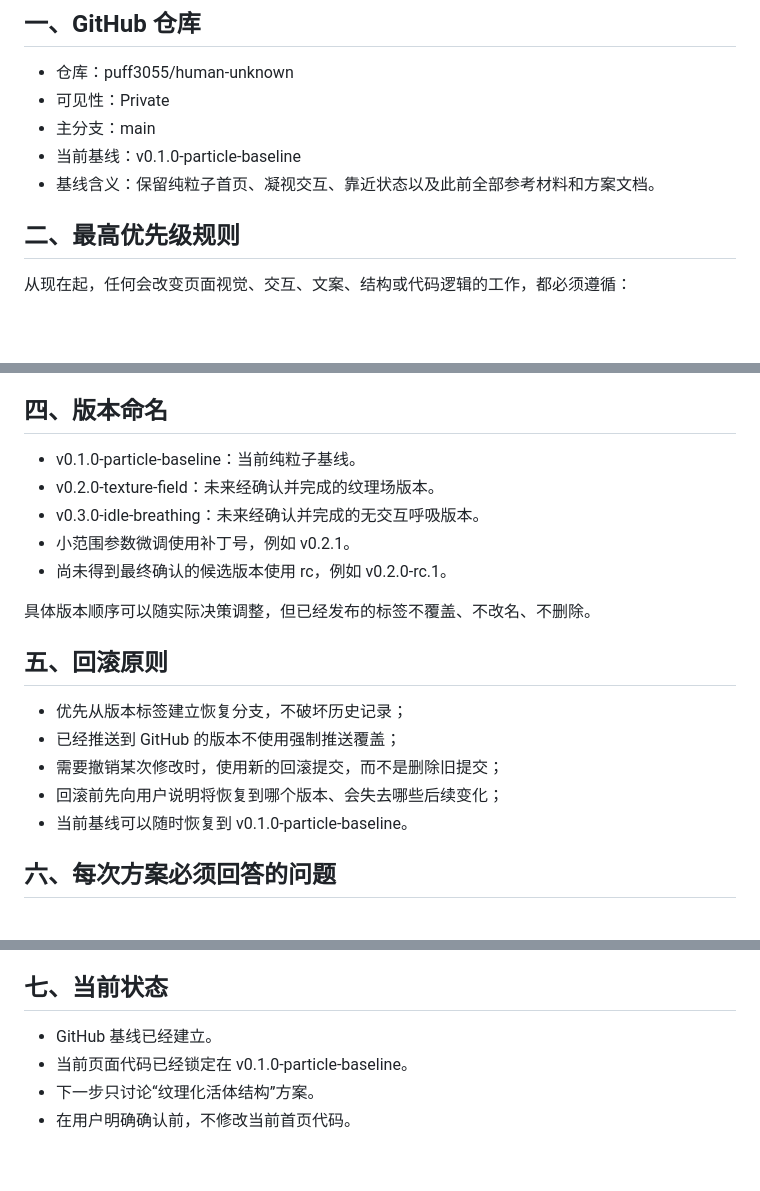
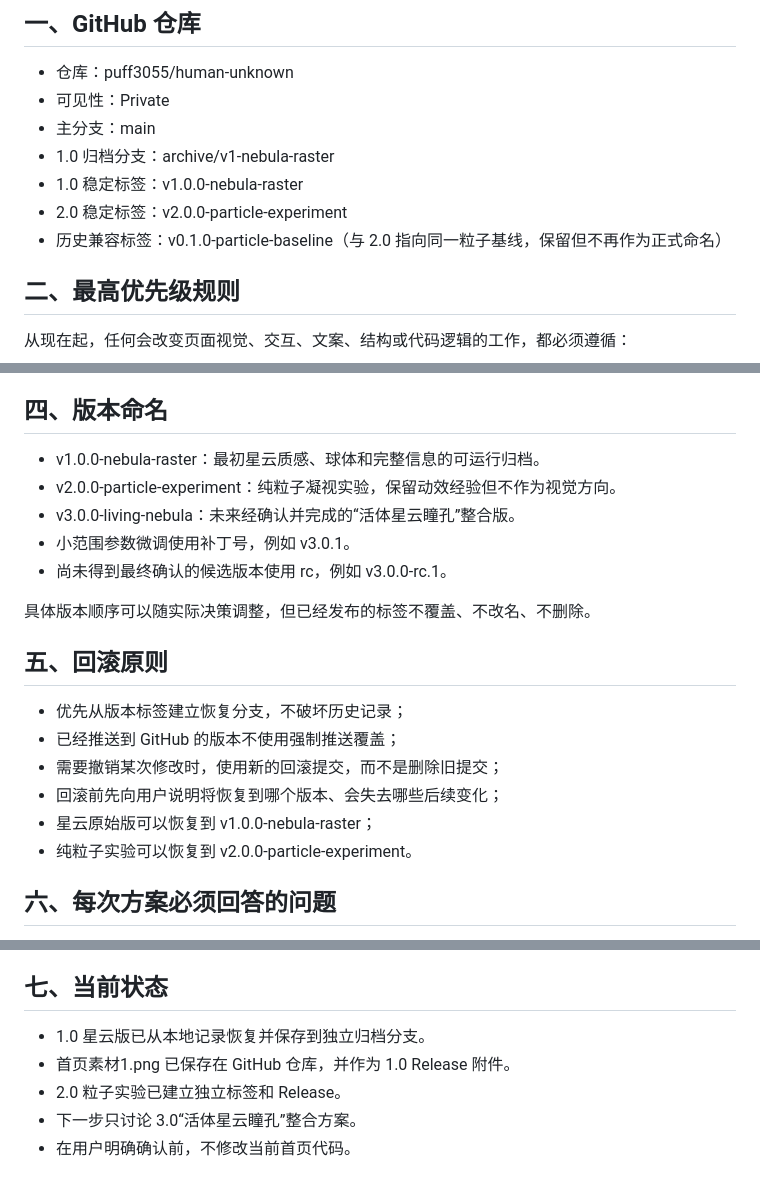
Before and after one commit to puff3055/human-unknown, a Markdown page: 01-AI做的文档/04-版本管理与改动确认规则.md, 3 parts joined by grey strips. Drawn GitHub-style; blank space fills up the shorter version.

Commit message:
docs: define living nebula homepage direction

```diff
--- a/01-AI做的文档/04-版本管理与改动确认规则.md
+++ b/01-AI做的文档/04-版本管理与改动确认规则.md
@@ -7,8 +7,10 @@
 - 仓库：puff3055/human-unknown
 - 可见性：Private
 - 主分支：main
-- 当前基线：v0.1.0-particle-baseline
-- 基线含义：保留纯粒子首页、凝视交互、靠近状态以及此前全部参考材料和方案文档。
+- 1.0 归档分支：archive/v1-nebula-raster
+- 1.0 稳定标签：v1.0.0-nebula-raster
+- 2.0 稳定标签：v2.0.0-particle-experiment
+- 历史兼容标签：v0.1.0-particle-baseline（与 2.0 指向同一粒子基线，保留但不再作为正式命名）
 
 ## 二、最高优先级规则
 
@@ -64,11 +66,11 @@
 
 ## 四、版本命名
 
-- v0.1.0-particle-baseline：当前纯粒子基线。
-- v0.2.0-texture-field：未来经确认并完成的纹理场版本。
-- v0.3.0-idle-breathing：未来经确认并完成的无交互呼吸版本。
-- 小范围参数微调使用补丁号，例如 v0.2.1。
-- 尚未得到最终确认的候选版本使用 rc，例如 v0.2.0-rc.1。
+- v1.0.0-nebula-raster：最初星云质感、球体和完整信息的可运行归档。
+- v2.0.0-particle-experiment：纯粒子凝视实验，保留动效经验但不作为视觉方向。
+- v3.0.0-living-nebula：未来经确认并完成的“活体星云瞳孔”整合版。
+- 小范围参数微调使用补丁号，例如 v3.0.1。
+- 尚未得到最终确认的候选版本使用 rc，例如 v3.0.0-rc.1。
 
 具体版本顺序可以随实际决策调整，但已经发布的标签不覆盖、不改名、不删除。
 
@@ -78,7 +80,8 @@
 - 已经推送到 GitHub 的版本不使用强制推送覆盖；
 - 需要撤销某次修改时，使用新的回滚提交，而不是删除旧提交；
 - 回滚前先向用户说明将恢复到哪个版本、会失去哪些后续变化；
-- 当前基线可以随时恢复到 v0.1.0-particle-baseline。
+- 星云原始版可以恢复到 v1.0.0-nebula-raster；
+- 纯粒子实验可以恢复到 v2.0.0-particle-experiment。
 
 ## 六、每次方案必须回答的问题
 
@@ -93,7 +96,8 @@
 
 ## 七、当前状态
 
-- GitHub 基线已经建立。
-- 当前页面代码已经锁定在 v0.1.0-particle-baseline。
-- 下一步只讨论“纹理化活体结构”方案。
+- 1.0 星云版已从本地记录恢复并保存到独立归档分支。
+- 首页素材1.png 已保存在 GitHub 仓库，并作为 1.0 Release 附件。
+- 2.0 粒子实验已建立独立标签和 Release。
+- 下一步只讨论 3.0“活体星云瞳孔”整合方案。
 - 在用户明确确认前，不修改当前首页代码。
```
Also changed, not shown: 01-AI做的文档/05-首页纹理化活体结构产品方案.md (+2 -2 lines), 01-AI做的文档/06-首页整体产品与动效整合方案.md (added, +402 -0 lines).
